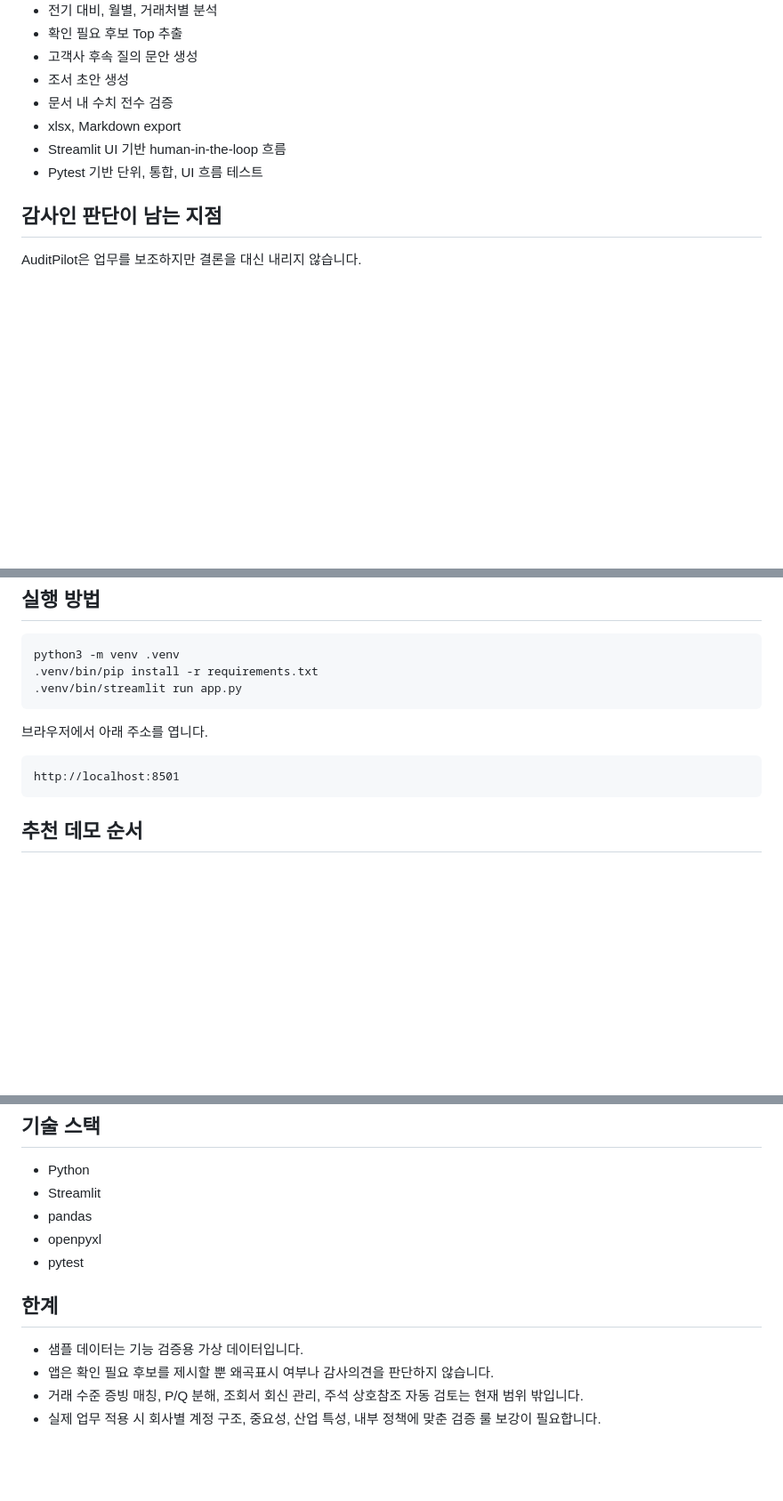
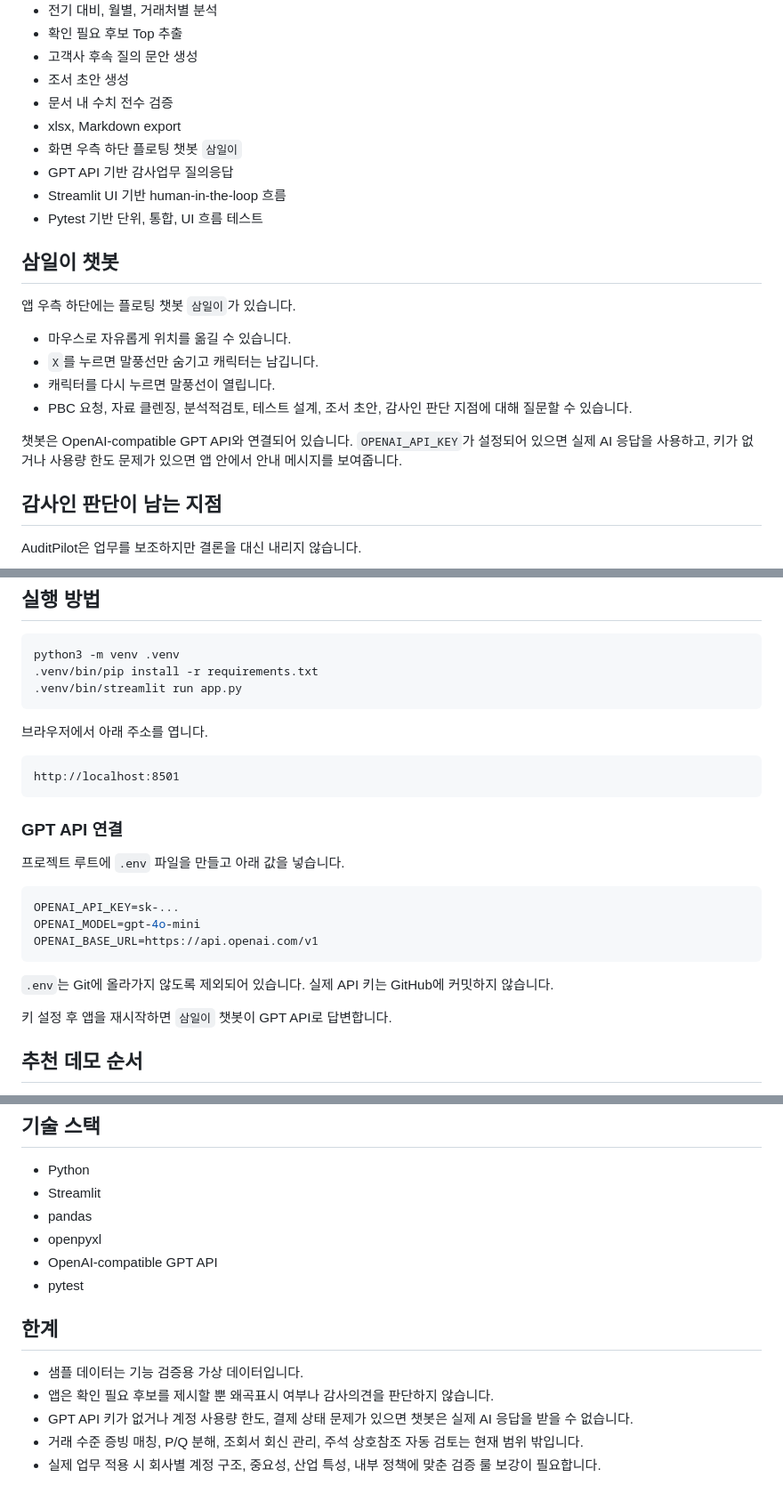
Before and after one commit to KBJ990608/AuditPilot, a Markdown page: README.md, 3 parts joined by grey strips. Shown at 89% size. Rendered like a GitHub page; blank space fills up the shorter version.

Commit message:
Document assistant GPT API integration

````diff
--- a/README.md
+++ b/README.md
@@ -61,8 +61,21 @@ AuditPilot의 목적은 감사인의 판단을 대체하는 것이 아닙니다.
 - 조서 초안 생성
 - 문서 내 수치 전수 검증
 - xlsx, Markdown export
+- 화면 우측 하단 플로팅 챗봇 `삼일이`
+- GPT API 기반 감사업무 질의응답
 - Streamlit UI 기반 human-in-the-loop 흐름
 - Pytest 기반 단위, 통합, UI 흐름 테스트
+
+## 삼일이 챗봇
+
+앱 우측 하단에는 플로팅 챗봇 `삼일이`가 있습니다.
+
+- 마우스로 자유롭게 위치를 옮길 수 있습니다.
+- `X`를 누르면 말풍선만 숨기고 캐릭터는 남깁니다.
+- 캐릭터를 다시 누르면 말풍선이 열립니다.
+- PBC 요청, 자료 클렌징, 분석적검토, 테스트 설계, 조서 초안, 감사인 판단 지점에 대해 질문할 수 있습니다.
+
+챗봇은 OpenAI-compatible GPT API와 연결되어 있습니다. `OPENAI_API_KEY`가 설정되어 있으면 실제 AI 응답을 사용하고, 키가 없거나 사용량 한도 문제가 있으면 앱 안에서 안내 메시지를 보여줍니다.
 
 ## 감사인 판단이 남는 지점
 
@@ -87,6 +100,20 @@ python3 -m venv .venv
 ```text
 http://localhost:8501
 ```
+
+### GPT API 연결
+
+프로젝트 루트에 `.env` 파일을 만들고 아래 값을 넣습니다.
+
+```env
+OPENAI_API_KEY=sk-...
+OPENAI_MODEL=gpt-4o-mini
+OPENAI_BASE_URL=https://api.openai.com/v1
+```
+
+`.env`는 Git에 올라가지 않도록 제외되어 있습니다. 실제 API 키는 GitHub에 커밋하지 않습니다.
+
+키 설정 후 앱을 재시작하면 `삼일이` 챗봇이 GPT API로 답변합니다.
 
 ## 추천 데모 순서
 
@@ -135,11 +162,13 @@ docs/                          기획서, 설계서, QA 보고서
 - Streamlit
 - pandas
 - openpyxl
+- OpenAI-compatible GPT API
 - pytest
 
 ## 한계
 
 - 샘플 데이터는 기능 검증용 가상 데이터입니다.
 - 앱은 확인 필요 후보를 제시할 뿐 왜곡표시 여부나 감사의견을 판단하지 않습니다.
+- GPT API 키가 없거나 계정 사용량 한도, 결제 상태 문제가 있으면 챗봇은 실제 AI 응답을 받을 수 없습니다.
 - 거래 수준 증빙 매칭, P/Q 분해, 조회서 회신 관리, 주석 상호참조 자동 검토는 현재 범위 밖입니다.
 - 실제 업무 적용 시 회사별 계정 구조, 중요성, 산업 특성, 내부 정책에 맞춘 검증 룰 보강이 필요합니다.
````
